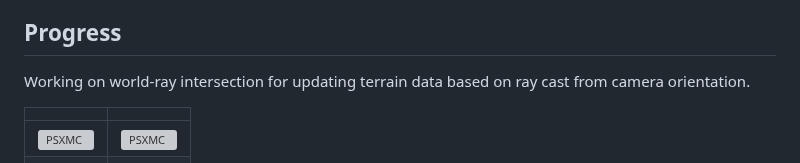
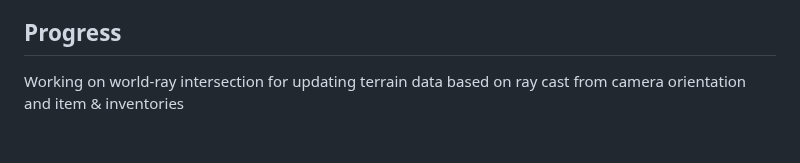
Before and after one commit to EngineersBox/PSX-Minecraft, a Markdown page: README.md, the part around one of its changes. Drawn GitHub-style; blank space fills up the shorter version; grey boxes are pictures that could not be loaded.

```diff
--- a/README.md
+++ b/README.md
@@ -98,12 +98,6 @@ CMake within the Docker context attached to CLion. To the following to set this
 ## Progress
 
 Working on world-ray intersection for updating terrain data based on ray cast from camera
-orientation.
-
-|                              |                              |
-|------------------------------|------------------------------|
-| ![PSXMC](./docs/PSXMC-1.png) | ![PSXMC](./docs/PSXMC-2.png) |
-|                              |                              |
-
+orientation and item & inventories
 
 ![PSXMC](./docs/PSXMC.png)
```
Also changed, not shown: other parts of README.md (+2 -0 lines).
